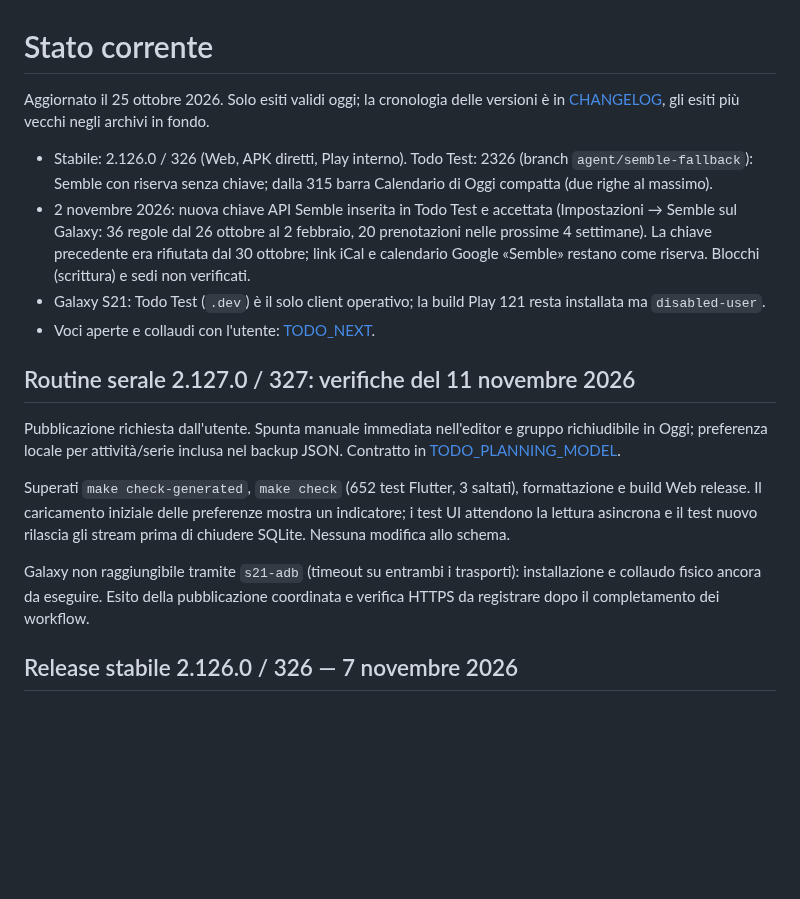
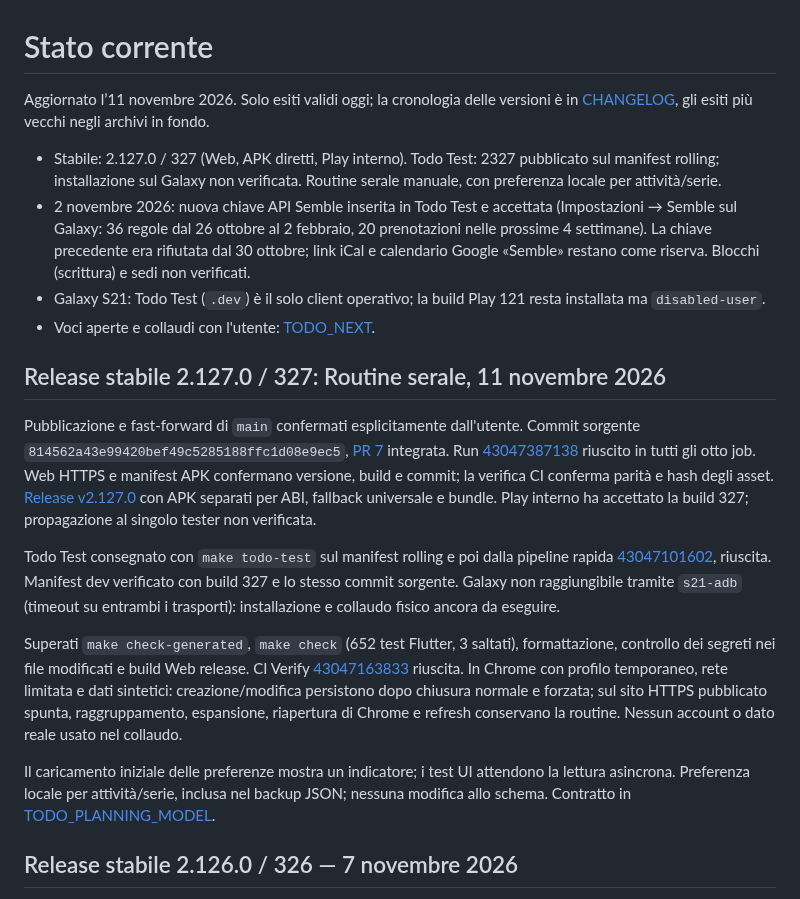
Before and after one commit to gpmerola/deterministic-todo, a Markdown page: STATUS.md, the part around the change. Drawn GitHub-style; blank space fills up the shorter version.

Commit message:
docs: record verified release 2.127.0 and pending Galaxy check

```diff
--- a/STATUS.md
+++ b/STATUS.md
@@ -1,12 +1,12 @@
 # Stato corrente
 
-Aggiornato il 25 ottobre 2026. Solo esiti validi oggi; la cronologia delle
+Aggiornato l’11 novembre 2026. Solo esiti validi oggi; la cronologia delle
 versioni è in [CHANGELOG](CHANGELOG.md), gli esiti più vecchi negli archivi in
 fondo.
 
-- Stabile: 2.126.0 / 326 (Web, APK diretti, Play interno). Todo Test: 2326
-  (branch `agent/semble-fallback`): Semble con riserva senza chiave; dalla
-  315 barra Calendario di Oggi compatta (due righe al massimo).
+- Stabile: 2.127.0 / 327 (Web, APK diretti, Play interno). Todo Test: 2327
+  pubblicato sul manifest rolling; installazione sul Galaxy non verificata.
+  Routine serale manuale, con preferenza locale per attività/serie.
 - 2 novembre 2026: nuova chiave API Semble inserita in Todo Test e accettata
   (Impostazioni → Semble sul Galaxy: 36 regole dal 26 ottobre al 2 febbraio,
   20 prenotazioni nelle prossime 4 settimane). La chiave precedente era
@@ -16,21 +16,36 @@ fondo.
   121 resta installata ma `disabled-user`.
 - Voci aperte e collaudi con l'utente: [TODO_NEXT](TODO_NEXT.md).
 
-## Routine serale 2.127.0 / 327: verifiche del 11 novembre 2026
+## Release stabile 2.127.0 / 327: Routine serale, 11 novembre 2026
 
-Pubblicazione richiesta dall'utente. Spunta manuale immediata nell'editor e
-gruppo richiudibile in Oggi; preferenza locale per attività/serie inclusa nel
-backup JSON. Contratto in
-[TODO_PLANNING_MODEL](docs/architecture/TODO_PLANNING_MODEL.md).
+Pubblicazione e fast-forward di `main` confermati esplicitamente dall'utente.
+Commit sorgente `814562a43e99420bef49c5285188ffc1d08e9ec5`,
+[PR 7](https://github.com/gpmerola/deterministic-todo/pull/7) integrata.
+Run [43047387138](https://github.com/gpmerola/deterministic-todo/actions/runs/43047387138)
+riuscito in tutti gli otto job. Web HTTPS e manifest APK confermano versione,
+build e commit; la verifica CI conferma parità e hash degli asset.
+[Release v2.127.0](https://github.com/gpmerola/deterministic-todo-releases/releases/tag/v2.127.0)
+con APK separati per ABI, fallback universale e bundle. Play interno ha accettato
+la build 327; propagazione al singolo tester non verificata.
+
+Todo Test consegnato con `make todo-test` sul manifest rolling e poi dalla
+pipeline rapida [43047101602](https://github.com/gpmerola/deterministic-todo/actions/runs/43047101602),
+riuscita. Manifest dev verificato con build 327 e lo stesso commit sorgente.
+Galaxy non raggiungibile tramite `s21-adb` (timeout su entrambi i trasporti):
+installazione e collaudo fisico ancora da eseguire.
 
 Superati `make check-generated`, `make check` (652 test Flutter, 3 saltati),
-formattazione e build Web release. Il caricamento iniziale delle preferenze
-mostra un indicatore; i test UI attendono la lettura asincrona e il test nuovo
-rilascia gli stream prima di chiudere SQLite. Nessuna modifica allo schema.
+formattazione, controllo dei segreti nei file modificati e build Web release.
+CI Verify [43047163833](https://github.com/gpmerola/deterministic-todo/actions/runs/43047163833)
+riuscita. In Chrome con profilo temporaneo, rete limitata e dati sintetici:
+creazione/modifica persistono dopo chiusura normale e forzata; sul sito HTTPS
+pubblicato spunta, raggruppamento, espansione, riapertura di Chrome e refresh
+conservano la routine. Nessun account o dato reale usato nel collaudo.
 
-Galaxy non raggiungibile tramite `s21-adb` (timeout su entrambi i trasporti):
-installazione e collaudo fisico ancora da eseguire. Esito della pubblicazione
-coordinata e verifica HTTPS da registrare dopo il completamento dei workflow.
+Il caricamento iniziale delle preferenze mostra un indicatore; i test UI
+attendono la lettura asincrona. Preferenza locale per attività/serie, inclusa
+nel backup JSON; nessuna modifica allo schema. Contratto in
+[TODO_PLANNING_MODEL](docs/architecture/TODO_PLANNING_MODEL.md).
 
 ## Release stabile 2.126.0 / 326 — 7 novembre 2026
 
```
Also changed, not shown: CHANGELOG.md (+1 -1 lines), TODO_NEXT.md (+4 -4 lines).
